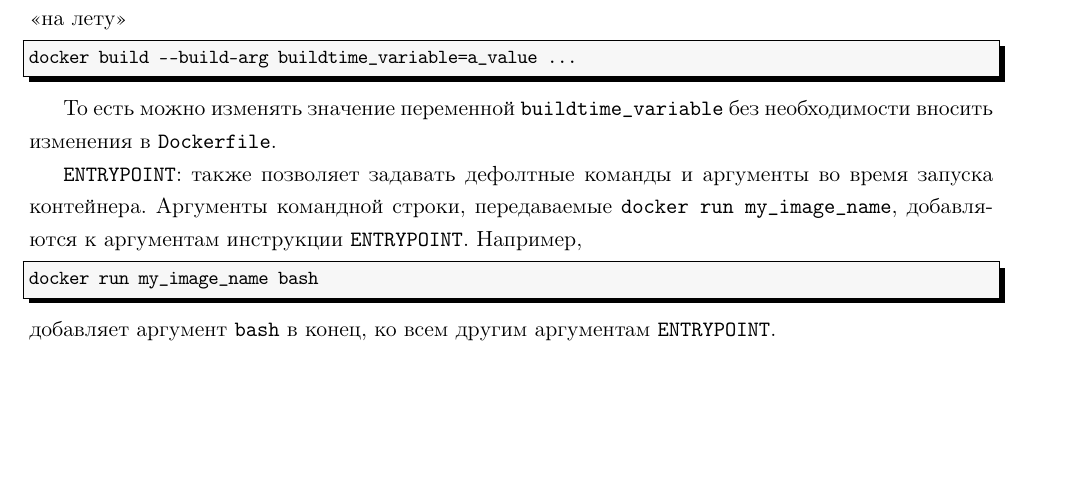
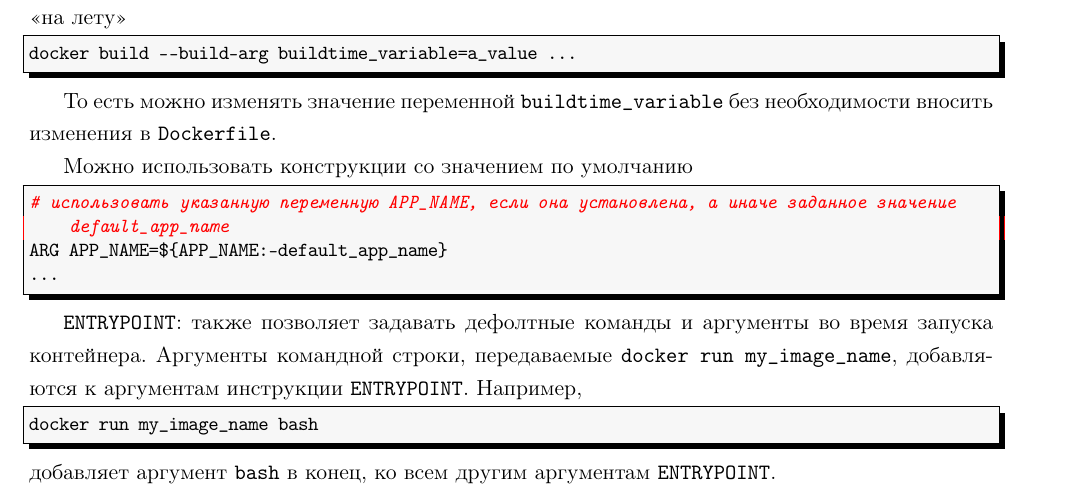
Before and after one commit to LeorFinkelberg/Cheat_sheet_Docker, a LaTeX document (cheat_sheet_docker.tex): part of page 5 of 26, cut so that both start at the same text, the shorter picture padded with empty space. Compiled offline with pdfLaTeX.

Commit message:
chore: add remarks about ARG

```diff
--- a/cheat_sheet_docker.tex
+++ b/cheat_sheet_docker.tex
@@ -160,6 +160,16 @@ docker build --build-arg buildtime_variable=a_value ...
 \end{lstlisting}
 
 То есть можно изменять значение переменной \verb|buildtime_variable| без необходимости вносить изменения в \texttt{Dockerfile}.
+
+Можно использовать конструкции со значением по умолчанию
+\begin{lstlisting}[
+style = bash,
+numbers = none
+]
+# использовать указанную переменную APP_NAME, если она установлена, а иначе заданное значение default_app_name
+ARG APP_NAME=${APP_NAME:-default_app_name}
+...
+\end{lstlisting}
 
 \texttt{ENTRYPOINT}: также позволяет задавать дефолтные команды и аргументы во время запуска контейнера. Аргументы командной строки, передаваемые \texttt{docker run my\_image\_name}, добавляются к аргументам инструкции \texttt{ENTRYPOINT}. Например,
 \begin{lstlisting}[
```
Also changed, not shown: cheat_sheet_docker.pdf, cheat_sheet_docker.tex (2 more changed lines).
